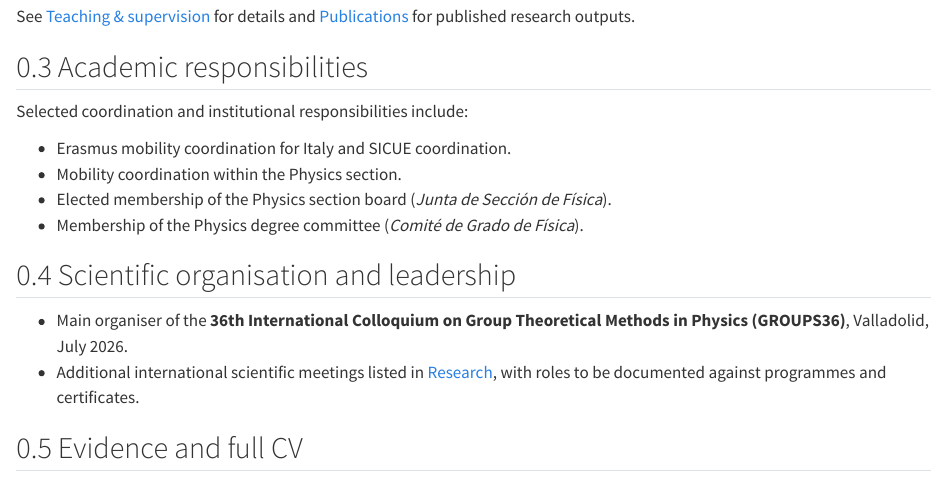
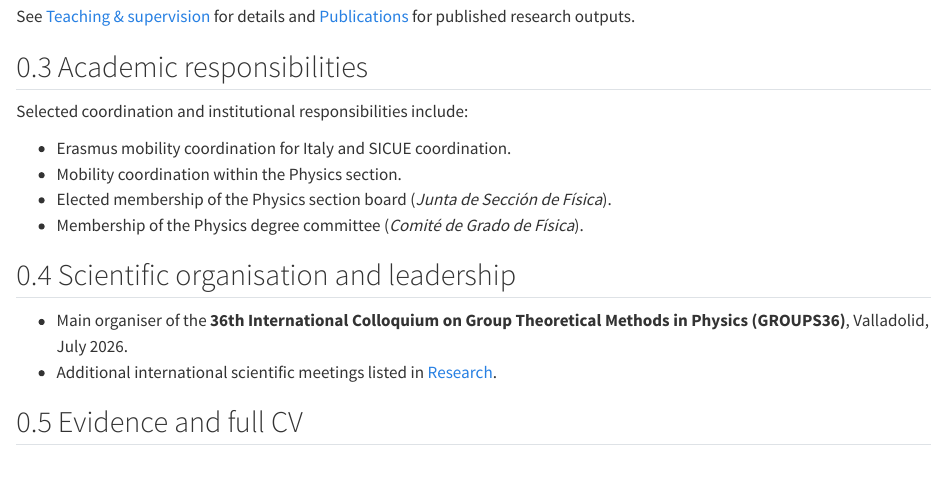
Before and after one commit to jmunozcastaneda/jmunozcastaneda.github.io, a Quarto document (academic-cv.qmd): the page in a window 1100 px wide, from 470 px down. Rendered offline with R 4.5, knitr and Pandoc in place of Quarto, with nearby package versions.

Commit message:
Simplify description of additional meetings
Removed mention of documenting roles against programmes and certificates.

```diff
--- a/academic-cv.qmd
+++ b/academic-cv.qmd
@@ -32,6 +32,6 @@ Selected coordination and institutional responsibilities include:
 ## Scientific organisation and leadership
 
 - Main organiser of the **36th International Colloquium on Group Theoretical Methods in Physics (GROUPS36)**, Valladolid, July 2026.
-- Additional international scientific meetings listed in [Research](research.qmd), with roles to be documented against programmes and certificates.
+- Additional international scientific meetings listed in [Research](research.qmd).
 
 ## Evidence and full CV
```
